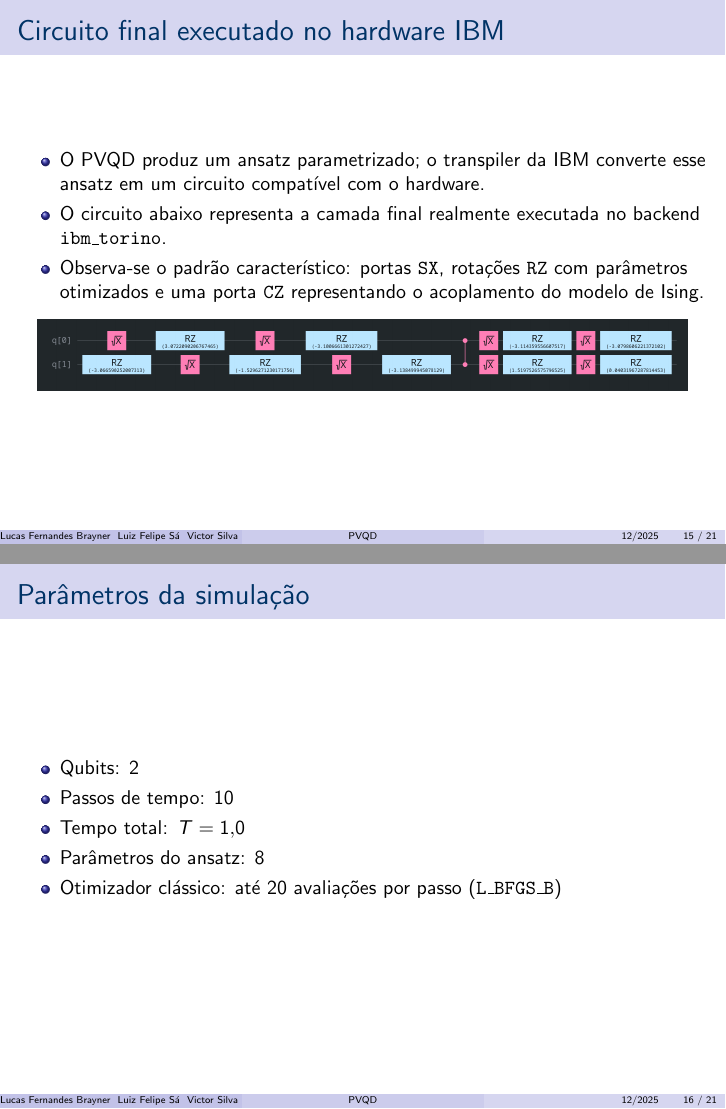
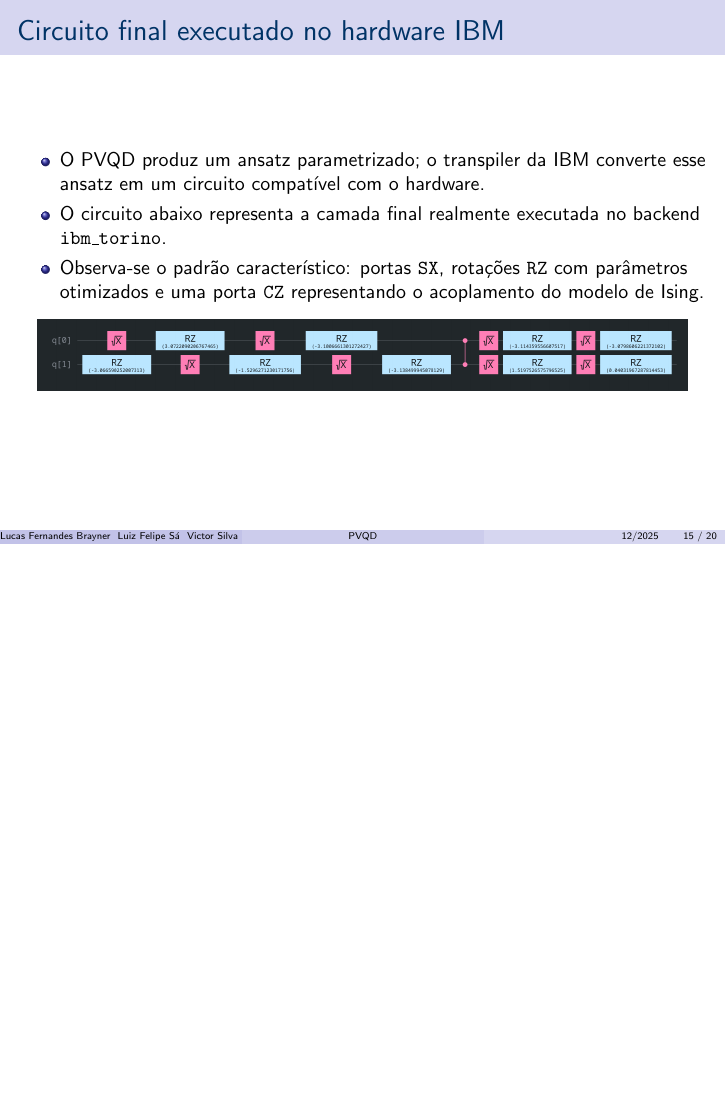
Before and after one commit to 28lfss/pvqd_quantum_computing, LaTeX slides (presentation/slides.tex): pages 15 and 16 of 21 before the commit and page 15 of 20 after it, the two joined at a grey line, the shorter picture padded with empty space. Compiled offline with pdfLaTeX.

Commit message:
slides v4.2

```diff
--- a/presentation/slides.tex
+++ b/presentation/slides.tex
@@ -207,18 +207,6 @@ H = J \sum_i Z_i Z_{i+1} + h_x \sum_i X_i
 \end{frame}
 
 
-% -------------------------------------------------------
-\begin{frame}{Parâmetros da simulação}
-\begin{itemize}
-  \item Qubits: 2
-  \item Passos de tempo: 10
-  \item Tempo total: $T = 1{,}0$
-  \item Parâmetros do ansatz: 8
-  \item Otimizador clássico: até 20 avaliações por passo (\texttt{L\_BFGS\_B})
-\end{itemize}
-\end{frame}
-
-% -------------------------------------------------------
 \begin{frame}{Resultado: fidelidade (simulação local)}
 \begin{center}
 \begin{tabular}{c c}
```
